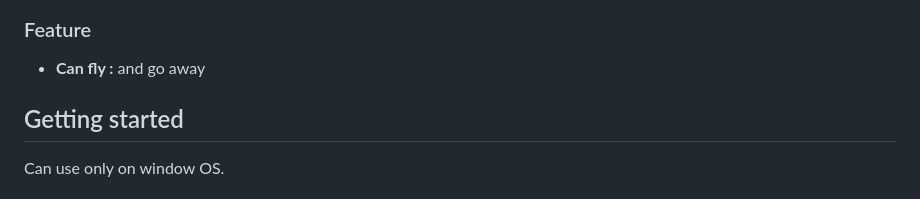
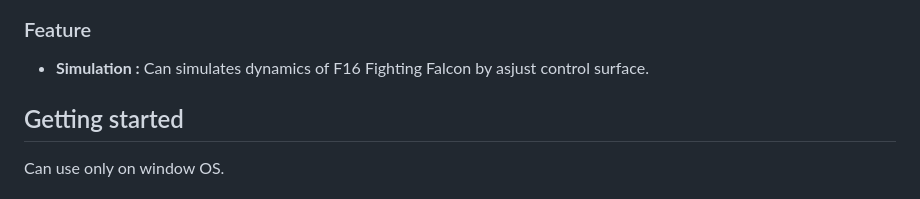
Before and after one commit to boannas/F16_project, a Markdown page: README.md, the part around the change printed below. Rendered like a GitHub page.

```diff
--- a/README.md
+++ b/README.md
@@ -16,7 +16,7 @@ This project simulates the dynamics of a F16 Fighting Falcon
 ![Image of system diagram](image/system_diagram.png)
 
 ### Feature
-- **Can fly :** and go away
+- **Simulation :** Can simulates dynamics of F16 Fighting Falcon by asjust control surface.
 
 ## Getting started
 Can use only on window OS.
```
Also changed, not shown: other parts of README.md (+31 -10 lines).
